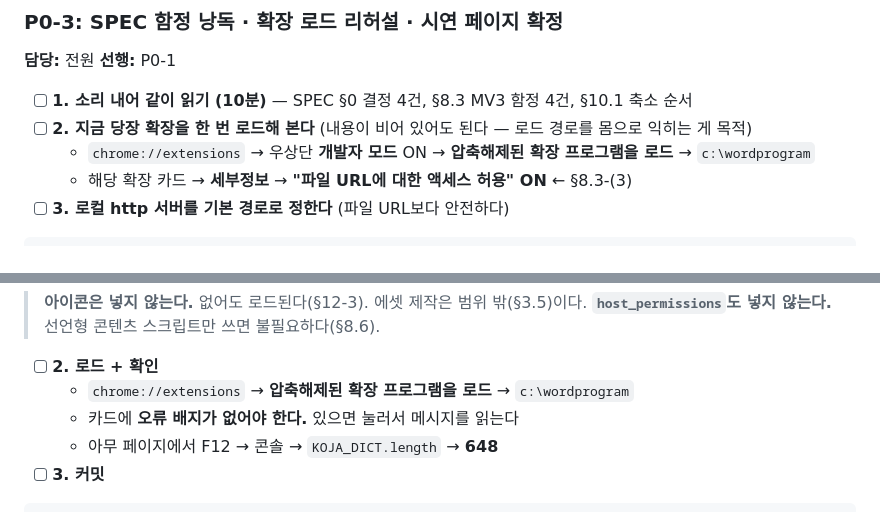
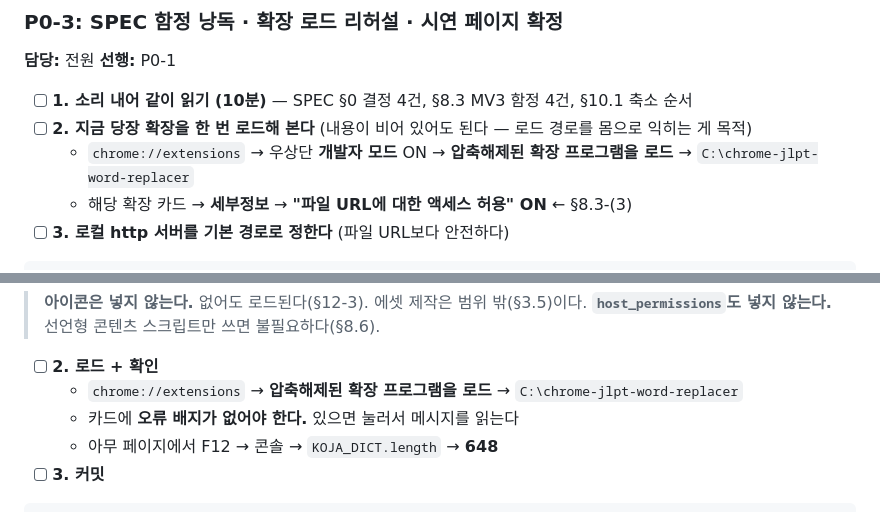
Before and after one commit to Jossi02/chrome-jlpt-word-replacer, a Markdown page: plan.md, 2 parts joined by grey strips. Rendered like a GitHub page.

```diff
--- a/plan.md
+++ b/plan.md
@@ -308,7 +308,7 @@ git add data/ && git commit -m "chore: 사전 재빌드 — 불변식 8종 통
 
 - [ ] **1. 소리 내어 같이 읽기 (10분)** — SPEC §0 결정 4건, §8.3 MV3 함정 4건, §10.1 축소 순서
 - [ ] **2. 지금 당장 확장을 한 번 로드해 본다** (내용이 비어 있어도 된다 — 로드 경로를 몸으로 익히는 게 목적)
-  - `chrome://extensions` → 우상단 **개발자 모드** ON → **압축해제된 확장 프로그램을 로드** → `c:\wordprogram`
+  - `chrome://extensions` → 우상단 **개발자 모드** ON → **압축해제된 확장 프로그램을 로드** → `C:\chrome-jlpt-word-replacer`
   - 해당 확장 카드 → **세부정보** → **"파일 URL에 대한 액세스 허용" ON** ← §8.3-(3)
 - [ ] **3. 로컬 http 서버를 기본 경로로 정한다** (파일 URL보다 안전하다)
 
@@ -1135,7 +1135,7 @@ git add src/content.js && git commit -m "feat(content): 3회 지연 스캔 + 첫
 > **`host_permissions`도 넣지 않는다.** 선언형 콘텐츠 스크립트만 쓰면 불필요하다(§8.6).
 
 - [ ] **2. 로드 + 확인**
-  - `chrome://extensions` → **압축해제된 확장 프로그램을 로드** → `c:\wordprogram`
+  - `chrome://extensions` → **압축해제된 확장 프로그램을 로드** → `C:\chrome-jlpt-word-replacer`
   - 카드에 **오류 배지가 없어야 한다.** 있으면 눌러서 메시지를 읽는다
   - 아무 페이지에서 F12 → 콘솔 → `KOJA_DICT.length` → **648**
 - [ ] **3. 커밋**
```
Also changed, not shown: OWNERS.md (+7 -6 lines), tasks.md (+40 -40 lines).
